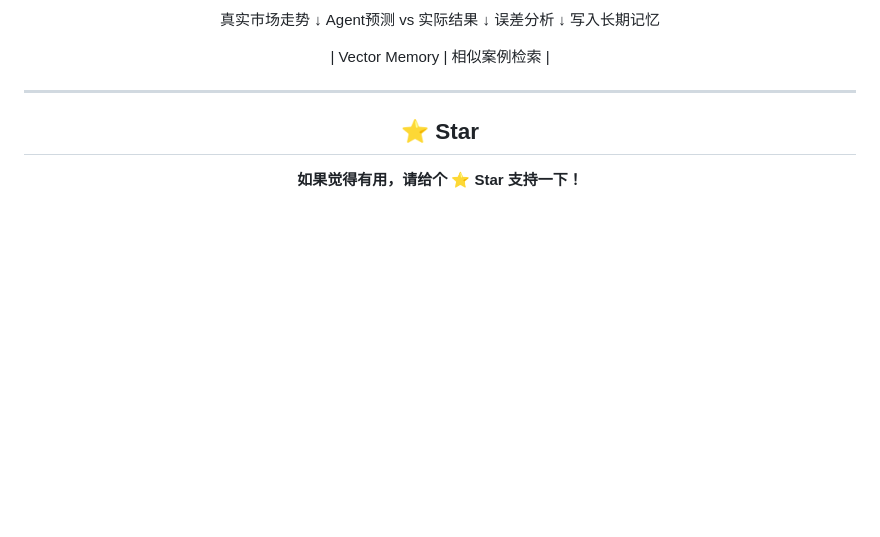
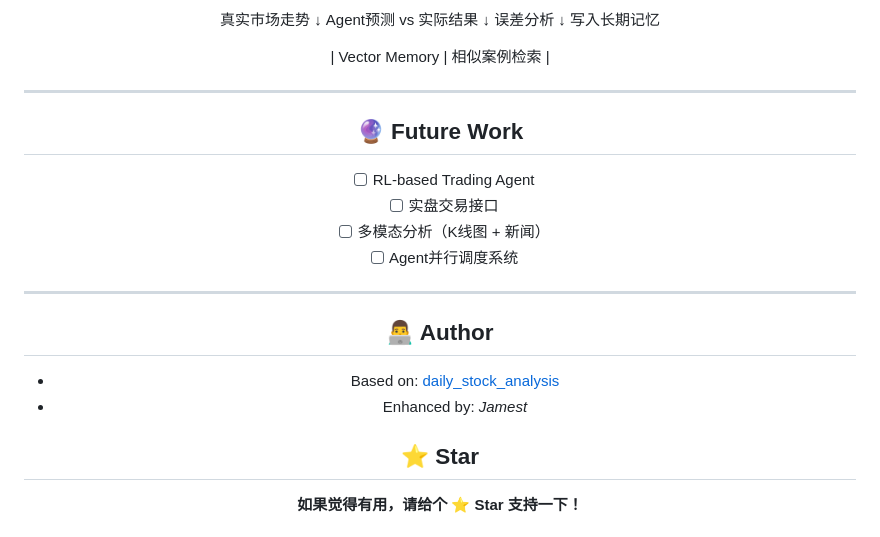
Before and after one commit to helloJamest/FinAgent, a Markdown page: README.md, the part around the change. Drawn GitHub-style; blank space fills up the shorter version.

Commit message:
refine README

```diff
--- a/README.md
+++ b/README.md
@@ -102,6 +102,20 @@ Agent预测 vs 实际结果
 
 ---
 
+## 🔮 Future Work
+
+- [ ] RL-based Trading Agent
+- [ ] 实盘交易接口
+- [ ] 多模态分析（K线图 + 新闻）
+- [ ] Agent并行调度系统
+
+---
+
+## 👨‍💻 Author
+
+- Based on: [daily_stock_analysis](https://github.com/ZhuLinsen/daily_stock_analysis/tree/main)
+- Enhanced by: *Jamest*
+
 
 ## ⭐ Star
 
```
